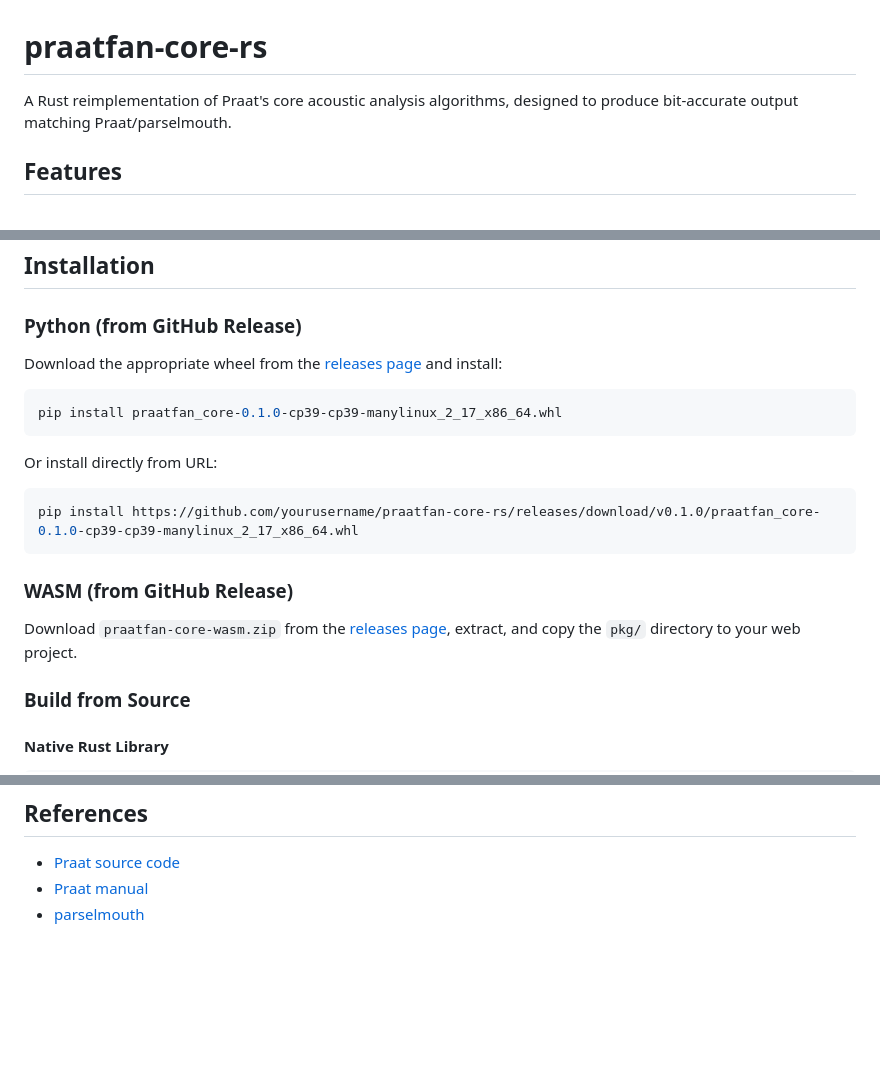
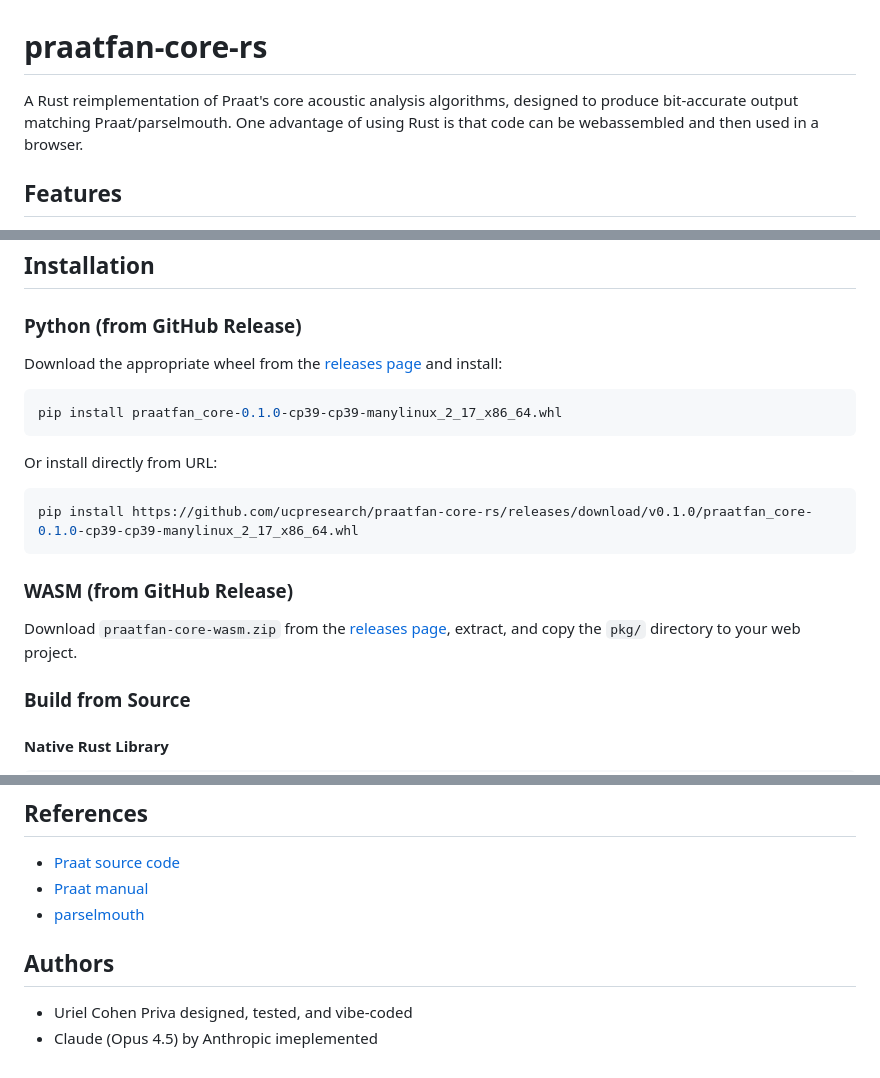
Before and after one commit to ucpresearch/praatfan-core-rs, a Markdown page: README.md, 3 parts joined by grey strips. GitHub-like rendering; blank space fills up the shorter version.

````diff
--- a/README.md
+++ b/README.md
@@ -1,6 +1,7 @@
 # praatfan-core-rs
 
-A Rust reimplementation of Praat's core acoustic analysis algorithms, designed to produce bit-accurate output matching Praat/parselmouth.
+A Rust reimplementation of Praat's core acoustic analysis algorithms, designed to produce bit-accurate output matching
+Praat/parselmouth. One advantage of using Rust is that code can be webassembled and then used in a browser.
 
 ## Features
 
@@ -33,7 +34,7 @@ pip install praatfan_core-0.1.0-cp39-cp39-manylinux_2_17_x86_64.whl
 Or install directly from URL:
 
 ```bash
-pip install https://github.com/yourusername/praatfan-core-rs/releases/download/v0.1.0/praatfan_core-0.1.0-cp39-cp39-manylinux_2_17_x86_64.whl
+pip install https://github.com/ucpresearch/praatfan-core-rs/releases/download/v0.1.0/praatfan_core-0.1.0-cp39-cp39-manylinux_2_17_x86_64.whl
 ```
 
 ### WASM (from GitHub Release)
@@ -191,3 +192,9 @@ GPL-3.0 - This project reimplements algorithms from [Praat](https://github.com/p
 - [Praat source code](https://github.com/praat/praat)
 - [Praat manual](https://www.fon.hum.uva.nl/praat/manual/)
 - [parselmouth](https://parselmouth.readthedocs.io/)
+
+
+## Authors
+
+- Uriel Cohen Priva designed, tested, and vibe-coded
+- Claude (Opus 4.5) by Anthropic imeplemented
````
Also changed, not shown: other parts of README.md (+2 -2 lines).
